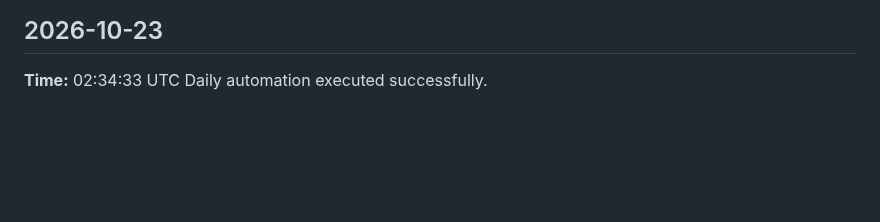
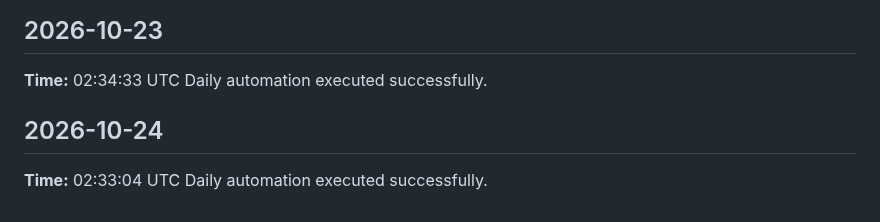
Before and after one commit to yaswanthme007/dsa-atlas, a Markdown page: logs/daily-log.md, the part around the change. Rendered like a GitHub page; blank space fills up the shorter version.

Commit message:
chore: daily update 2026-10-24

```diff
--- a/logs/daily-log.md
+++ b/logs/daily-log.md
@@ -330,3 +330,7 @@ Daily automation executed successfully.
 ## 2026-10-23
 **Time:** 02:34:33 UTC
 Daily automation executed successfully.
+
+## 2026-10-24
+**Time:** 02:33:04 UTC
+Daily automation executed successfully.
```
